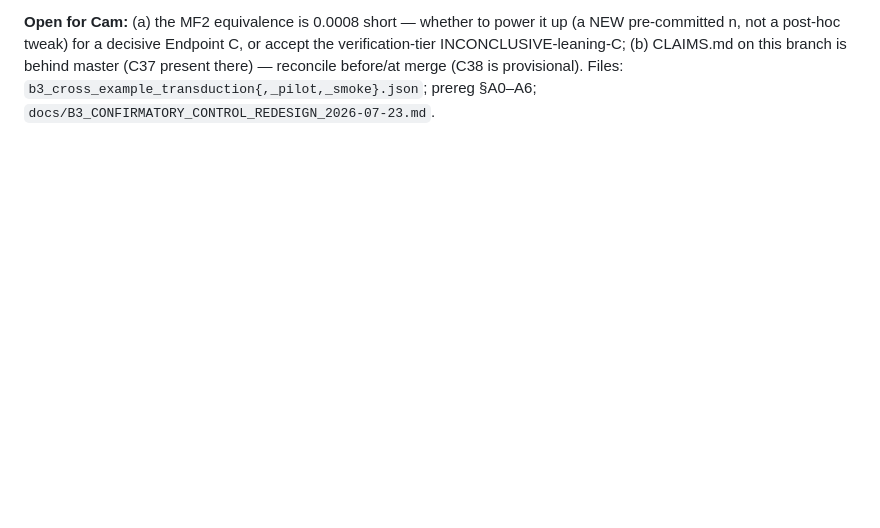
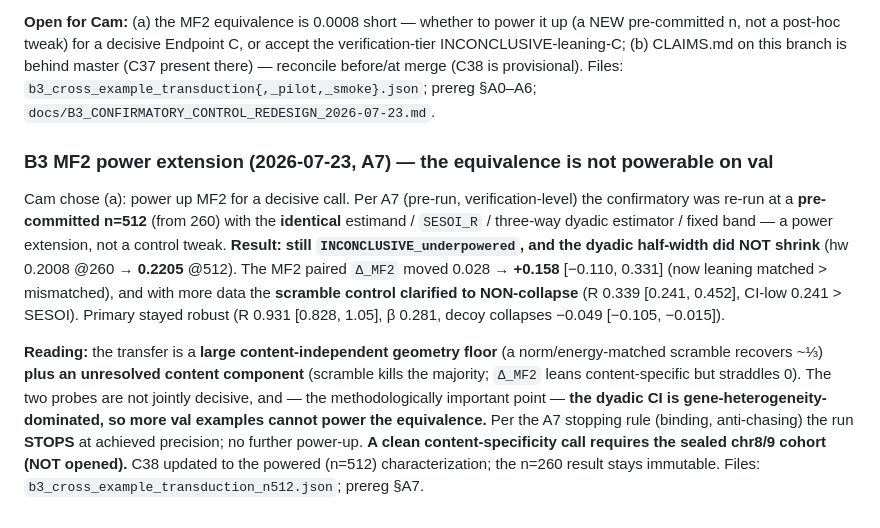
Before and after one commit to cam-berger/gfm-circuit-discovery, a Markdown page: studies/splicebert_partner_selection/DECISIONS_A0.md, the part around the change. Drawn GitHub-style; blank space fills up the shorter version.

Commit message:
B3 records: refine C38 to the powered (n=512) result + DECISIONS power-up entry
Power-up (A7) did NOT resolve content-specificity: dyadic hw 0.201->0.221 as n 260->512 (gene-heterogeneity-
dominated, not sample-size-limited) -> equivalence not powerable on val. C38 updated to the powered
characterization: large content-independent geometry floor (scramble recovers ~1/3, R 0.339 [0.241,0.452],
non-collapse) + unresolved content component (Delta_MF2 +0.158 [-0.110,0.331]). Verdict INCONCLUSIVE at
achieved precision; A7 stopping rule -> stop; clean call needs sealed chr8/9. C38 still provisional
(branch behind master's C37). Push held.

Co-Authored-By: Claude Opus 4.8 <noreply@anthropic.com>

```diff
--- a/studies/splicebert_partner_selection/DECISIONS_A0.md
+++ b/studies/splicebert_partner_selection/DECISIONS_A0.md
@@ -851,3 +851,22 @@ not a post-hoc tweak) for a decisive Endpoint C, or accept the verification-tier
 (b) CLAIMS.md on this branch is behind master (C37 present there) — reconcile before/at merge (C38 is
 provisional). Files: `b3_cross_example_transduction{,_pilot,_smoke}.json`; prereg §A0–A6;
 `docs/B3_CONFIRMATORY_CONTROL_REDESIGN_2026-07-23.md`.
+
+### B3 MF2 power extension (2026-07-23, A7) — the equivalence is not powerable on val
+
+Cam chose (a): power up MF2 for a decisive call. Per A7 (pre-run, verification-level) the confirmatory was
+re-run at a **pre-committed n=512** (from 260) with the **identical** estimand / `SESOI_R` / three-way
+dyadic estimator / fixed band — a power extension, not a control tweak. **Result: still
+`INCONCLUSIVE_underpowered`, and the dyadic half-width did NOT shrink** (hw 0.2008 @260 → **0.2205** @512).
+The MF2 paired `Δ_MF2` moved 0.028 → **+0.158** [−0.110, 0.331] (now leaning matched > mismatched), and
+with more data the **scramble control clarified to NON-collapse** (R 0.339 [0.241, 0.452], CI-low 0.241 >
+SESOI). Primary stayed robust (R 0.931 [0.828, 1.05], β 0.281, decoy collapses −0.049 [−0.105, −0.015]).
+
+**Reading:** the transfer is a **large content-independent geometry floor** (a norm/energy-matched scramble
+recovers ~⅓) **plus an unresolved content component** (scramble kills the majority; `Δ_MF2` leans
+content-specific but straddles 0). The two probes are not jointly decisive, and — the methodologically
+important point — **the dyadic CI is gene-heterogeneity-dominated, so more val examples cannot power the
+equivalence.** Per the A7 stopping rule (binding, anti-chasing) the run **STOPS** at achieved precision; no
+further power-up. **A clean content-specificity call requires the sealed chr8/9 cohort (NOT opened).** C38
+updated to the powered (n=512) characterization; the n=260 result stays immutable. Files:
+`b3_cross_example_transduction_n512.json`; prereg §A7.
```
Also changed, not shown: studies/splicebert_partner_selection/CLAIMS.md (+1 -1 lines).
